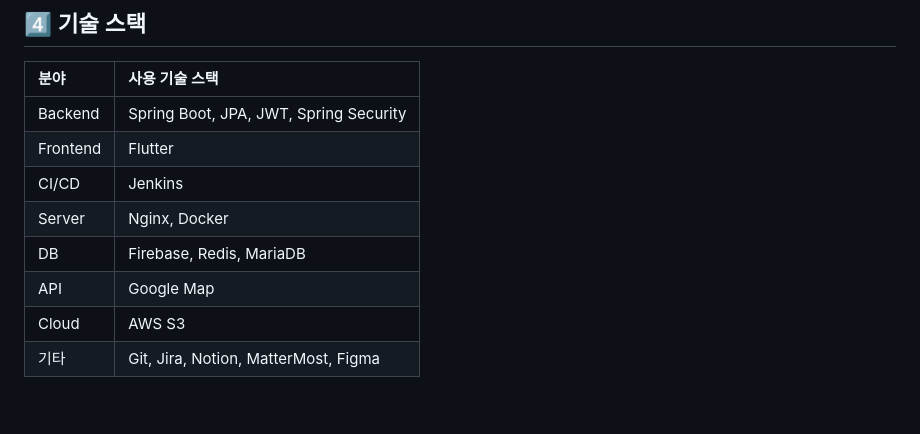
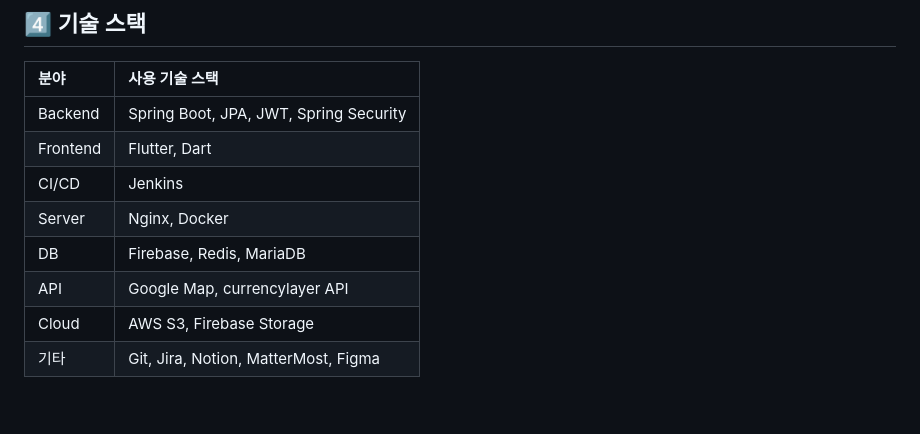
Before and after one commit to Donne-All-Around/DonneAllAround, a Markdown page: README.md, the part around the change. Drawn GitHub-style.

```diff
--- a/README.md
+++ b/README.md
@@ -82,12 +82,12 @@
 |분야|사용 기술 스택|
 |:---|:---|
 |Backend|Spring Boot, JPA, JWT, Spring Security|
-|Frontend|Flutter|
+|Frontend|Flutter, Dart|
 |CI/CD|Jenkins|
 |Server|Nginx, Docker|
 |DB|Firebase, Redis, MariaDB|
-|API|Google Map|
-|Cloud|AWS S3|
+|API|Google Map, currencylayer API|
+|Cloud|AWS S3, Firebase Storage|
 |기타|Git, Jira, Notion, MatterMost, Figma|
 
 <br>
```
